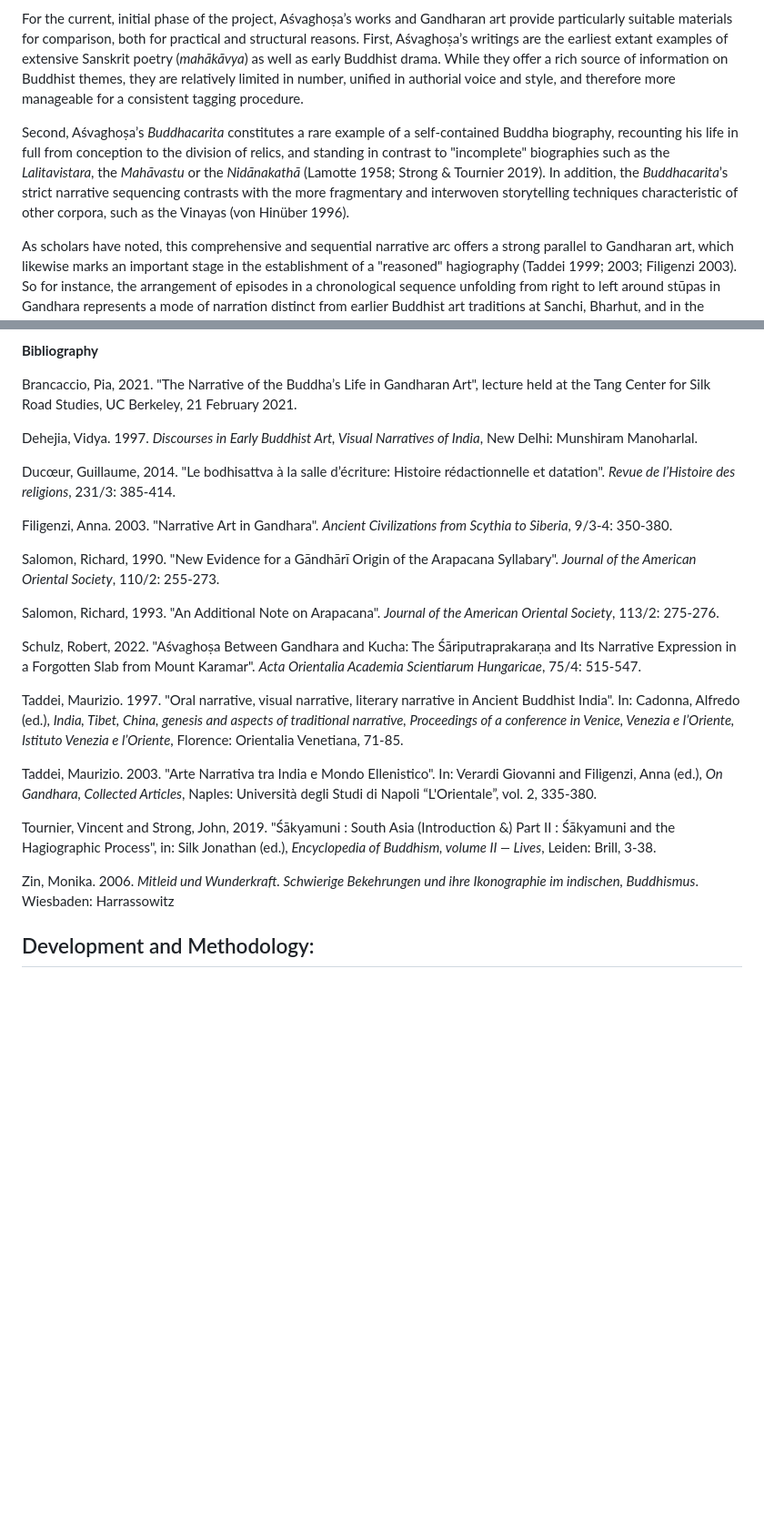
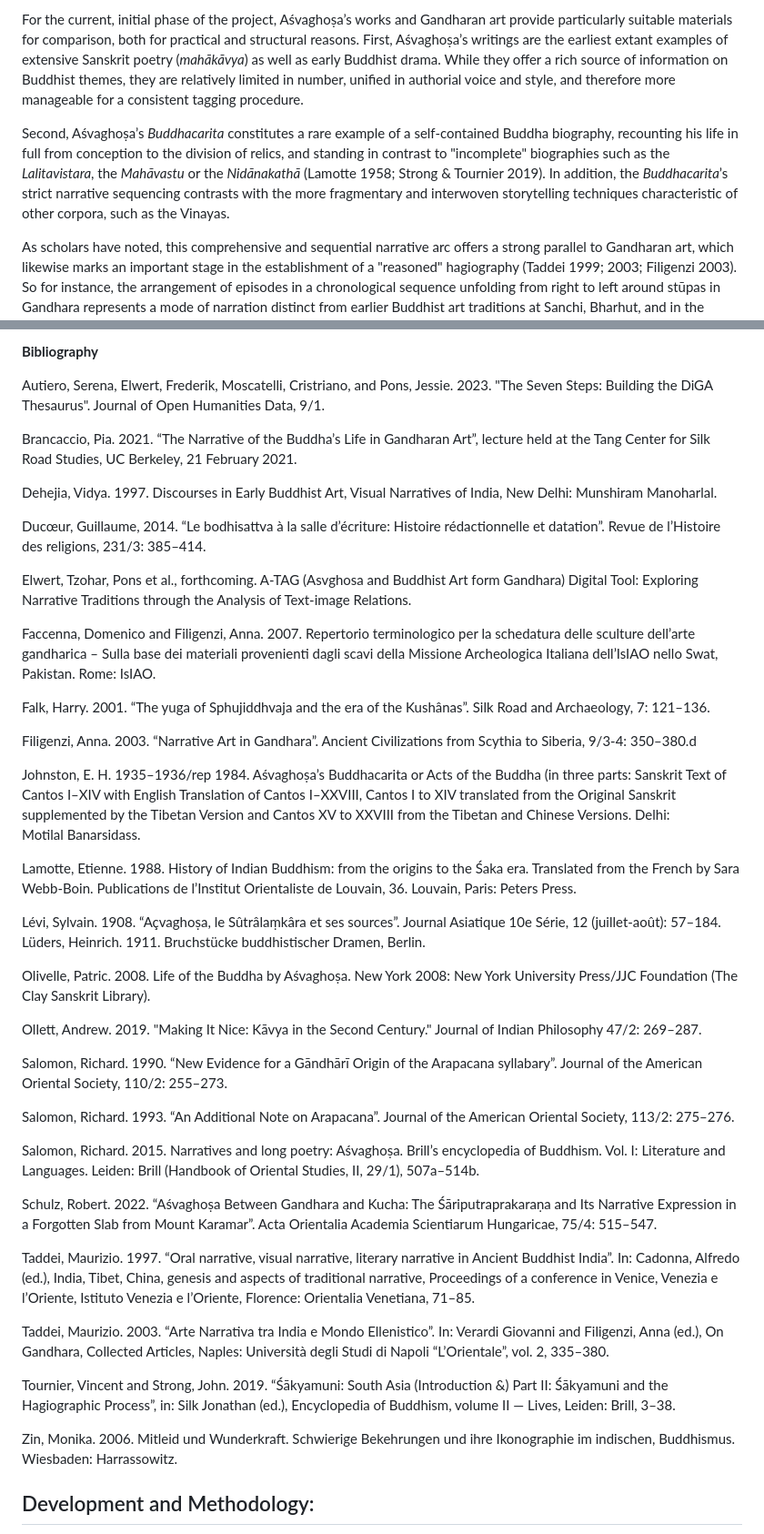
Before and after one commit to CERES-RUB/atag-viewer, a Markdown page: src/pages/about.md, 2 parts joined by grey strips. Shown: that part at 91% size. Drawn GitHub-style; blank space fills up the shorter version.

Commit message:
Bibliography

```diff
--- a/src/pages/about.md
+++ b/src/pages/about.md
@@ -24,7 +24,7 @@ Buddhist traditional sources link Aśvaghoṣa to Kaniṣka, a patron of Buddhis
 
 For the current, initial phase of the project, Aśvaghoṣa’s works and Gandharan art provide particularly suitable materials for comparison, both for practical and structural reasons. First, Aśvaghoṣa’s writings are the earliest extant examples of extensive Sanskrit poetry (_mahākāvya_) as well as early Buddhist drama. While they offer a rich source of information on Buddhist themes, they are relatively limited in number, unified in authorial voice and style, and therefore more manageable for a consistent tagging procedure.
 
-Second, Aśvaghoṣa’s _Buddhacarita_ constitutes a rare example of a self-contained Buddha biography, recounting his life in full from conception to the division of relics, and standing in contrast to "incomplete" biographies such as the _Lalitavistara_, the _Mahāvastu_ or the _Nidānakathā_ (Lamotte 1958; Strong & Tournier 2019). In addition, the _Buddhacarita_’s strict narrative sequencing contrasts with the more fragmentary and interwoven storytelling techniques characteristic of other corpora, such as the Vinayas (von Hinüber 1996).
+Second, Aśvaghoṣa’s _Buddhacarita_ constitutes a rare example of a self-contained Buddha biography, recounting his life in full from conception to the division of relics, and standing in contrast to "incomplete" biographies such as the _Lalitavistara_, the _Mahāvastu_ or the _Nidānakathā_ (Lamotte 1958; Strong & Tournier 2019). In addition, the _Buddhacarita_’s strict narrative sequencing contrasts with the more fragmentary and interwoven storytelling techniques characteristic of other corpora, such as the Vinayas.
 
 As scholars have noted, this comprehensive and sequential narrative arc offers a strong parallel to Gandharan art, which likewise marks an important stage in the establishment of a "reasoned" hagiography (Taddei 1999; 2003; Filigenzi 2003). So for instance, the arrangement of episodes in a chronological sequence unfolding from right to left around stūpas in Gandhara represents a mode of narration distinct from earlier Buddhist art traditions at Sanchi, Bharhut, and in the Andhra region (although not all Gandharan stūpas, it should be noted, aimed at a complete narration of the Buddha’s life, nor was a chronological order the only logic governing the scenes).
 
@@ -34,27 +34,48 @@ Our aim is not to argue for a direct influence between the _Buddhacarita_ and Ga
 
 **Bibliography**
 
-Brancaccio, Pia, 2021. "The Narrative of the Buddha’s Life in Gandharan Art", lecture held at the Tang Center for Silk Road Studies, UC Berkeley, 21 February 2021.
+Autiero, Serena, Elwert, Frederik, Moscatelli, Cristriano, and Pons, Jessie. 2023. "The Seven Steps: Building the DiGA Thesaurus". Journal of Open Humanities Data, 9/1.
 
-Dehejia, Vidya. 1997. _Discourses in Early Buddhist Art, Visual Narratives of India_, New Delhi: Munshiram Manoharlal.
+Brancaccio, Pia. 2021. “The Narrative of the Buddha’s Life in Gandharan Art”, lecture held at the Tang Center for Silk Road Studies, UC Berkeley, 21 February 2021.
 
-Ducœur, Guillaume, 2014. "Le bodhisattva à la salle d’écriture: Histoire rédactionnelle et datation". _Revue de l’Histoire des religions_, 231/3: 385-414.
+Dehejia, Vidya. 1997. Discourses in Early Buddhist Art, Visual Narratives of India, New Delhi: Munshiram Manoharlal.
 
-Filigenzi, Anna. 2003. "Narrative Art in Gandhara". _Ancient Civilizations from Scythia to Siberia_, 9/3-4: 350-380.
+Ducœur, Guillaume, 2014. “Le bodhisattva à la salle d’écriture: Histoire rédactionnelle et datation”. Revue de l’Histoire des religions, 231/3: 385–414.
 
-Salomon, Richard, 1990. "New Evidence for a Gāndhārī Origin of the Arapacana Syllabary". _Journal of the American Oriental Society_, 110/2: 255-273.
+Elwert, Tzohar, Pons et al., forthcoming. A-TAG (Asvghosa and Buddhist Art form Gandhara) Digital Tool: Exploring Narrative Traditions through the Analysis of Text-image Relations.
 
-Salomon, Richard, 1993. "An Additional Note on Arapacana". _Journal of the American Oriental Society_, 113/2: 275-276.
+Faccenna, Domenico and Filigenzi, Anna. 2007. Repertorio terminologico per la schedatura delle sculture dell’arte gandharica – Sulla base dei materiali provenienti dagli scavi della Missione Archeologica Italiana dell’IsIAO nello Swat, Pakistan. Rome: IsIAO.
 
-Schulz, Robert, 2022. "Aśvaghoṣa Between Gandhara and Kucha: The Śāriputraprakaraṇa and Its Narrative Expression in a Forgotten Slab from Mount Karamar". _Acta Orientalia Academia Scientiarum Hungaricae_, 75/4: 515-547.
+Falk, Harry. 2001. “The yuga of Sphujiddhvaja and the era of the Kushânas”. Silk Road and Archaeology, 7: 121–136.
 
-Taddei, Maurizio. 1997. "Oral narrative, visual narrative, literary narrative in Ancient Buddhist India". In: Cadonna, Alfredo (ed.), _India, Tibet, China, genesis and aspects of traditional narrative, Proceedings of a conference in Venice, Venezia e l’Oriente, Istituto Venezia e l’Oriente_, Florence: Orientalia Venetiana, 71-85.
+Filigenzi, Anna. 2003. “Narrative Art in Gandhara”. Ancient Civilizations from Scythia to Siberia, 9/3-4: 350–380.d
 
-Taddei, Maurizio. 2003. "Arte Narrativa tra India e Mondo Ellenistico". In: Verardi Giovanni and Filigenzi, Anna (ed.), _On Gandhara, Collected Articles_, Naples: Università degli Studi di Napoli “L'Orientale”, vol. 2, 335-380.
+Johnston, E. H. 1935–1936/rep 1984. Aśvaghoṣa’s Buddhacarita or Acts of the Buddha (in three parts: Sanskrit Text of Cantos I–XIV with English Translation of Cantos I–XXVIII, Cantos I to XIV translated from the Original Sanskrit supplemented by the Tibetan Version and Cantos XV to XXVIII from the Tibetan and Chinese Versions. Delhi: Motilal Banarsidass.
 
-Tournier, Vincent and Strong, John, 2019. "Śākyamuni : South Asia (Introduction &) Part II : Śākyamuni and the Hagiographic Process", in: Silk Jonathan (ed.), _Encyclopedia of Buddhism, volume II — Lives_, Leiden: Brill, 3-38.
+Lamotte, Etienne. 1988. History of Indian Buddhism: from the origins to the Śaka era. Translated from the French by Sara Webb-Boin. Publications de l’Institut Orientaliste de Louvain, 36. Louvain, Paris: Peters Press.
 
-Zin, Monika. 2006. _Mitleid und Wunderkraft. Schwierige Bekehrungen und ihre Ikonographie im indischen, Buddhismus_. Wiesbaden: Harrassowitz
+Lévi, Sylvain. 1908. “Açvaghoṣa, le Sûtrâlaṃkâra et ses sources”. Journal Asiatique 10e Série, 12 (juillet-août): 57–184.
+Lüders, Heinrich. 1911. Bruchstücke buddhistischer Dramen, Berlin.
+
+Olivelle, Patric. 2008. Life of the Buddha by Aśvaghoṣa. New York 2008: New York University Press/JJC Foundation (The Clay Sanskrit Library).
+
+Ollett, Andrew. 2019. "Making It Nice: Kāvya in the Second Century." Journal of Indian Philosophy 47/2: 269–287.
+
+Salomon, Richard. 1990. “New Evidence for a Gāndhārī Origin of the Arapacana syllabary”. Journal of the American Oriental Society, 110/2: 255–273.
+
+Salomon, Richard. 1993. “An Additional Note on Arapacana”. Journal of the American Oriental Society, 113/2: 275–276.
+
+Salomon, Richard. 2015. Narratives and long poetry: Aśvaghoṣa. Brill’s encyclopedia of Buddhism. Vol. I: Literature and Languages. Leiden: Brill (Handbook of Oriental Studies, II, 29/1), 507a–514b.
+
+Schulz, Robert. 2022. “Aśvaghoṣa Between Gandhara and Kucha: The Śāriputraprakaraṇa and Its Narrative Expression in a Forgotten Slab from Mount Karamar”. Acta Orientalia Academia Scientiarum Hungaricae, 75/4: 515–547.
+
+Taddei, Maurizio. 1997. “Oral narrative, visual narrative, literary narrative in Ancient Buddhist India”. In: Cadonna, Alfredo (ed.), India, Tibet, China, genesis and aspects of traditional narrative, Proceedings of a conference in Venice, Venezia e l’Oriente, Istituto Venezia e l’Oriente, Florence: Orientalia Venetiana, 71–85.
+
+Taddei, Maurizio. 2003. “Arte Narrativa tra India e Mondo Ellenistico”. In: Verardi Giovanni and Filigenzi, Anna (ed.), On Gandhara, Collected Articles, Naples: Università degli Studi di Napoli “L’Orientale”, vol. 2, 335–380.
+
+Tournier, Vincent and Strong, John. 2019. “Śākyamuni: South Asia (Introduction &) Part II: Śākyamuni and the Hagiographic Process”, in: Silk Jonathan (ed.), Encyclopedia of Buddhism, volume II — Lives, Leiden: Brill, 3–38.
+
+Zin, Monika. 2006. Mitleid und Wunderkraft. Schwierige Bekehrungen und ihre Ikonographie im indischen, Buddhismus. Wiesbaden: Harrassowitz.
 
 ## Development and Methodology:
 
```
